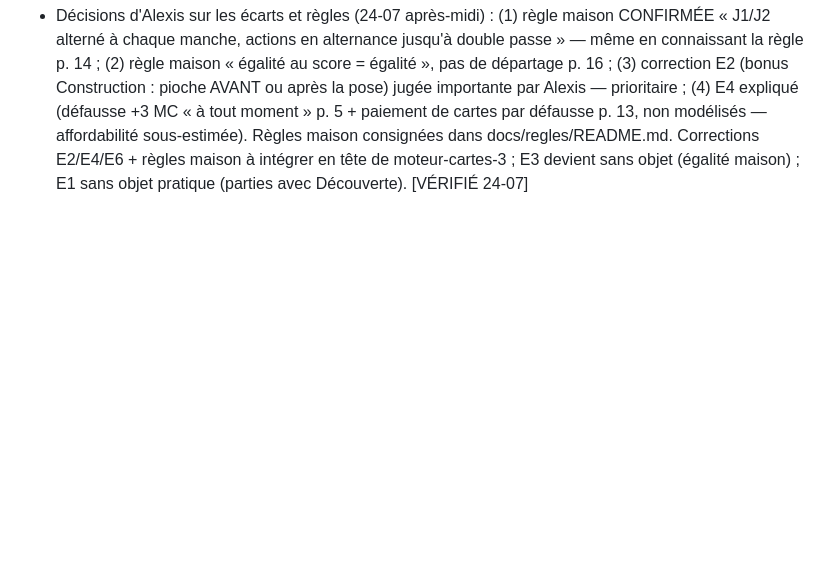
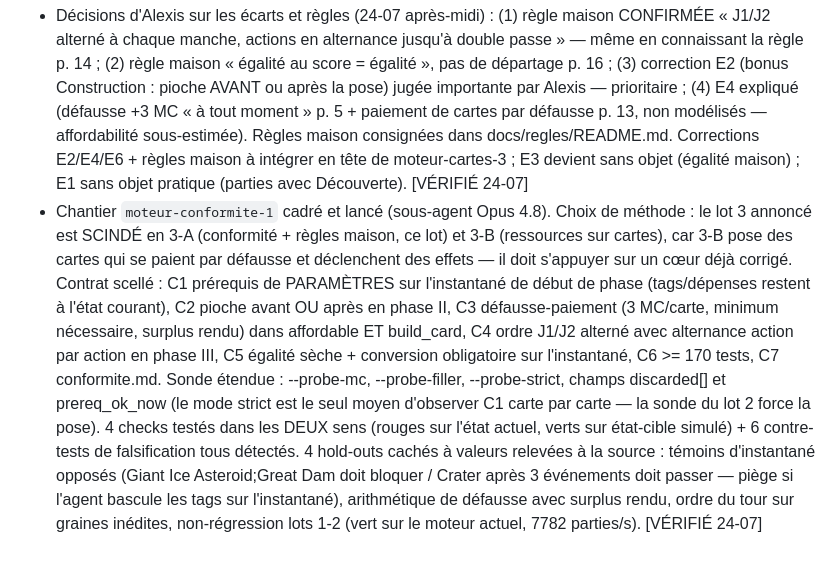
Before and after one commit to Alexry375/Terra, a Markdown page: docs/JOURNAL.md, the part around the change. Rendered like a GitHub page; blank space fills up the shorter version.

Commit message:
moteur-conformite-1 : contrat scellé (conformité au livret + règles maison J1/J2 et égalité sèche)
Co-Authored-By: Claude Opus 5 (1M context) <noreply@anthropic.com>

```diff
--- a/docs/JOURNAL.md
+++ b/docs/JOURNAL.md
@@ -169,3 +169,24 @@
   dans docs/regles/README.md. Corrections E2/E4/E6 + règles maison à
   intégrer en tête de moteur-cartes-3 ; E3 devient sans objet (égalité
   maison) ; E1 sans objet pratique (parties avec Découverte). [VÉRIFIÉ 24-07]
+- Chantier `moteur-conformite-1` cadré et lancé (sous-agent Opus 4.8). Choix
+  de méthode : le lot 3 annoncé est SCINDÉ en 3-A (conformité + règles
+  maison, ce lot) et 3-B (ressources sur cartes), car 3-B pose des cartes
+  qui se paient par défausse et déclenchent des effets — il doit s'appuyer
+  sur un cœur déjà corrigé. Contrat scellé : C1 prérequis de PARAMÈTRES sur
+  l'instantané de début de phase (tags/dépenses restent à l'état courant),
+  C2 pioche avant OU après en phase II, C3 défausse-paiement (3 MC/carte,
+  minimum nécessaire, surplus rendu) dans affordable ET build_card, C4 ordre
+  J1/J2 alterné avec alternance action par action en phase III, C5 égalité
+  sèche + conversion obligatoire sur l'instantané, C6 >= 170 tests, C7
+  conformite.md. Sonde étendue : --probe-mc, --probe-filler, --probe-strict,
+  champs discarded[] et prereq_ok_now (le mode strict est le seul moyen
+  d'observer C1 carte par carte — la sonde du lot 2 force la pose).
+  4 checks testés dans les DEUX sens (rouges sur l'état actuel, verts sur
+  état-cible simulé) + 6 contre-tests de falsification tous détectés.
+  4 hold-outs cachés à valeurs relevées à la source : témoins d'instantané
+  opposés (Giant Ice Asteroid;Great Dam doit bloquer / Crater après 3
+  événements doit passer — piège si l'agent bascule les tags sur
+  l'instantané), arithmétique de défausse avec surplus rendu, ordre du tour
+  sur graines inédites, non-régression lots 1-2 (vert sur le moteur actuel,
+  7782 parties/s). [VÉRIFIÉ 24-07]
```
